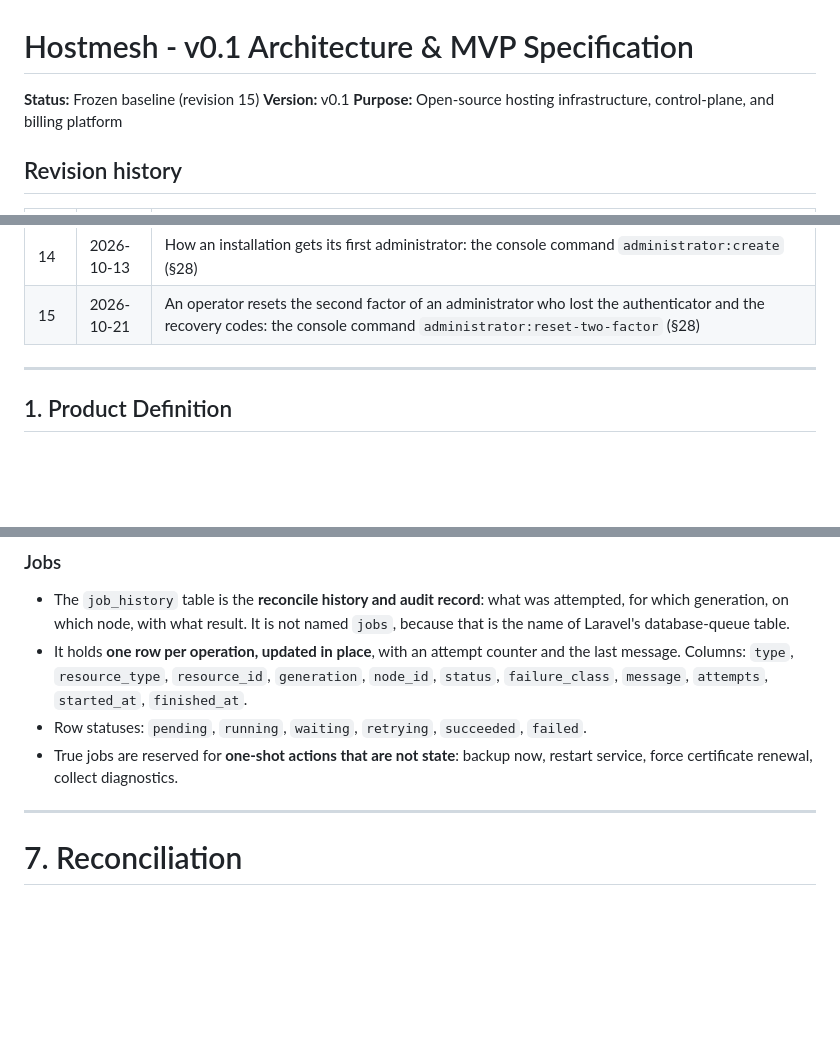
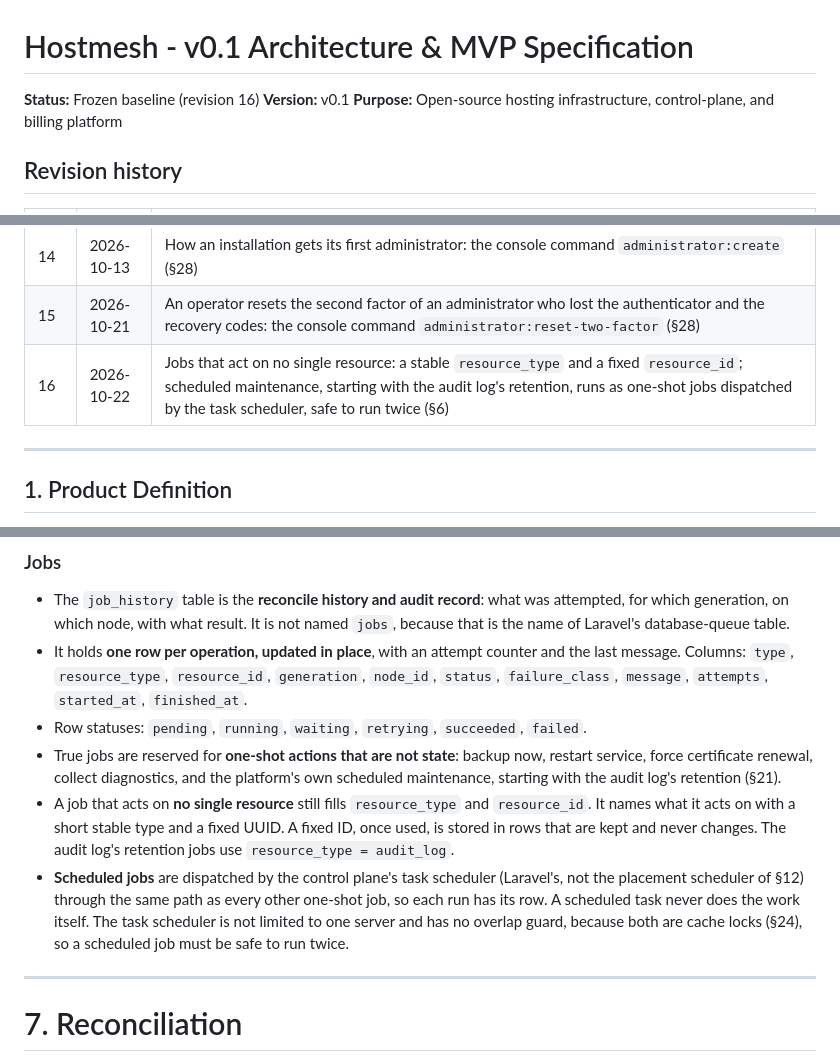
Before and after one commit to hostmesh/hostmesh, a Markdown page: docs/spec/HostMesh_v0.1.md, 3 parts joined by grey strips. GitHub-like rendering; blank space fills up the shorter version.

Commit message:
docs: spec revision 16, jobs that act on no single resource (#240)
Closes #237

## What

Spec revision 16 brings section 6 in line with decision 0014's amendment
of 2026-10-22 (#147, PR #236).

- **True jobs** now include the platform's own scheduled maintenance,
starting with the audit log's retention (§21).
- **A job that acts on no single resource** still fills `resource_type`
and `resource_id`. It uses a short stable type and a fixed UUID that
never changes once used. The audit log's retention jobs use `audit_log`.
- **Scheduled jobs** are dispatched by the task scheduler through the
same path as every other one-shot job, so each run has its row. The task
scheduler isn't limited to one server and has no overlap guard (§24), so
a scheduled job must be safe to run twice.

The revision history, the status line and `CHANGELOG.md` are updated.

## Acceptance criteria

- [x] Section 6 updated, with a new entry in the revision history

## Deviations needing your input

- The bullet says "the control plane's task scheduler (Laravel's, not
the placement scheduler of §12)". Section 12 is titled "Scheduler" and
means node placement, so a bare "the scheduler" in section 6 would be
ambiguous. The issue's wording said "the scheduler".
- The first point (scheduled maintenance as true jobs) was an addition
to the issue I wrote, beyond the convention itself. Drop it in review if
you'd rather keep the change narrow.

## Follow-ups

None.

Signed-off-by: Vasileios Ntoufoudis <info@ntoufoudis.com>

```diff
--- a/docs/spec/HostMesh_v0.1.md
+++ b/docs/spec/HostMesh_v0.1.md
@@ -1,6 +1,6 @@
 # Hostmesh - v0.1 Architecture & MVP Specification
 
-**Status:** Frozen baseline (revision 15)
+**Status:** Frozen baseline (revision 16)
 **Version:** v0.1
 **Purpose:** Open-source hosting infrastructure, control-plane, and billing platform
 
@@ -24,6 +24,7 @@
 | 13   | 2026-10-13 | The web workspace gets the coverage target of 95%, on statements, branches, functions and lines, without the components generated by the shadcn-vue CLI (§37)                                                                                                                                                                                                                      |
 | 14   | 2026-10-13 | How an installation gets its first administrator: the console command `administrator:create` (§28)                                                                                                                                                                                                                                                                                 |
 | 15   | 2026-10-21 | An operator resets the second factor of an administrator who lost the authenticator and the recovery codes: the console command `administrator:reset-two-factor` (§28)                                                                                                                                                                                                             |
+| 16   | 2026-10-22 | Jobs that act on no single resource: a stable `resource_type` and a fixed `resource_id`; scheduled maintenance, starting with the audit log's retention, runs as one-shot jobs dispatched by the task scheduler, safe to run twice (§6)                                                                                                                                            |
 
 ---
 
@@ -313,7 +314,9 @@ conditions[]          type, status, reason, message, last_transition_at
 - The `job_history` table is the **reconcile history and audit record**: what was attempted, for which generation, on which node, with what result. It is not named `jobs`, because that is the name of Laravel's database-queue table.
 - It holds **one row per operation, updated in place**, with an attempt counter and the last message. Columns: `type`, `resource_type`, `resource_id`, `generation`, `node_id`, `status`, `failure_class`, `message`, `attempts`, `started_at`, `finished_at`.
 - Row statuses: `pending`, `running`, `waiting`, `retrying`, `succeeded`, `failed`.
-- True jobs are reserved for **one-shot actions that are not state**: backup now, restart service, force certificate renewal, collect diagnostics.
+- True jobs are reserved for **one-shot actions that are not state**: backup now, restart service, force certificate renewal, collect diagnostics, and the platform's own scheduled maintenance, starting with the audit log's retention (§21).
+- A job that acts on **no single resource** still fills `resource_type` and `resource_id`. It names what it acts on with a short stable type and a fixed UUID. A fixed ID, once used, is stored in rows that are kept and never changes. The audit log's retention jobs use `resource_type = audit_log`.
+- **Scheduled jobs** are dispatched by the control plane's task scheduler (Laravel's, not the placement scheduler of §12) through the same path as every other one-shot job, so each run has its row. A scheduled task never does the work itself. The task scheduler is not limited to one server and has no overlap guard, because both are cache locks (§24), so a scheduled job must be safe to run twice.
 
 ---
 
```
Also changed, not shown: CHANGELOG.md (+1 -0 lines).
